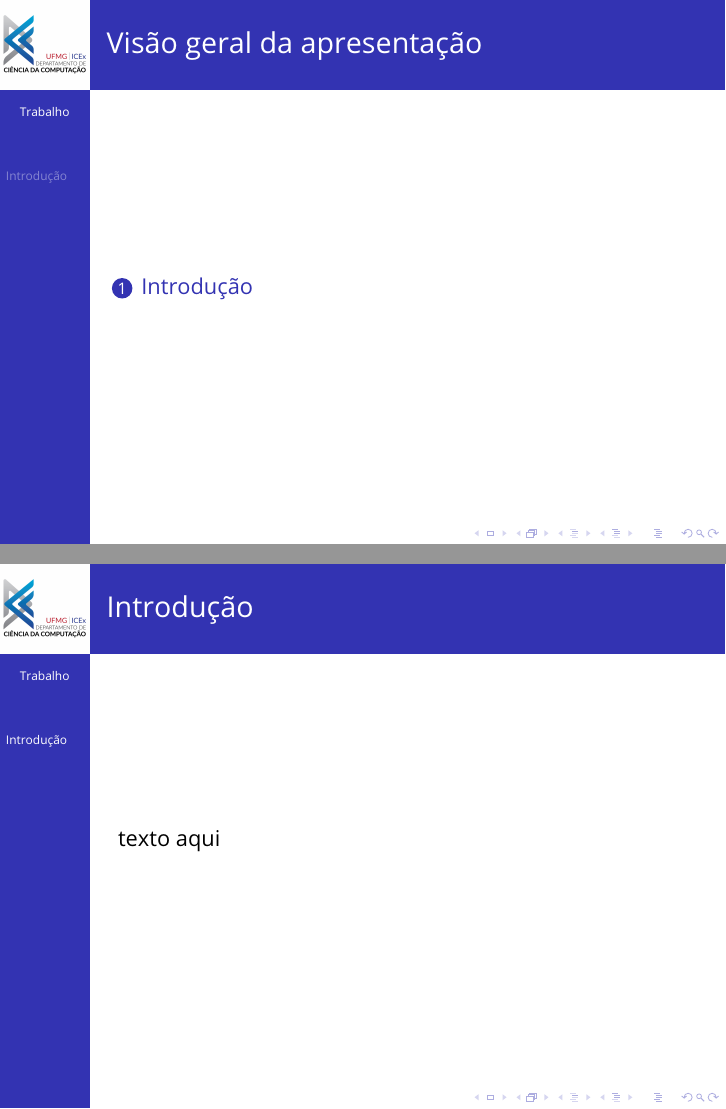
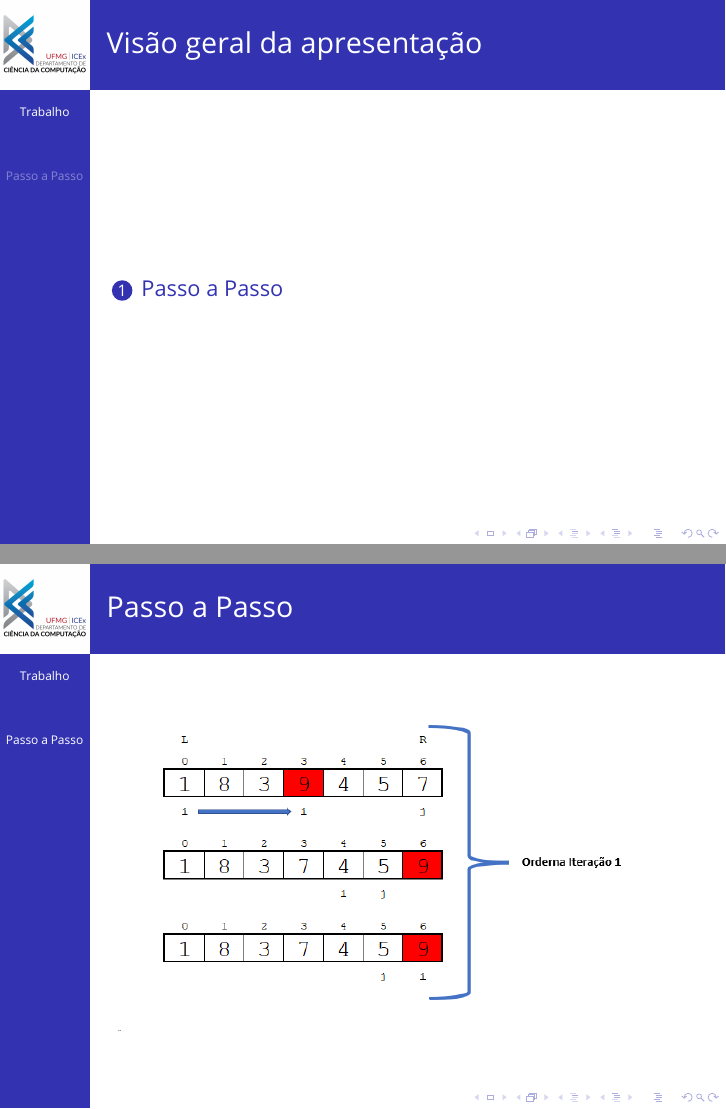
Before and after one commit to mauricioms/ambientes_computacao, LaTeX slides (Slide/main.tex): pages 2 and 3 of 4, joined at a grey line. Compiled offline with pdfLaTeX.

Commit message:
Atuaizando Slide.

```diff
--- a/Slide/main.tex
+++ b/Slide/main.tex
@@ -195,11 +195,12 @@
 %	PRESENTATION BODY SLIDES
 %----------------------------------------------------------------------------------------
 
-\section{Introdução}
+\section{Passo a Passo}
 \begin{frame}
-	\frametitle{Introdução}
+	\frametitle{Passo a Passo}
 
-	texto aqui
+	\includegraphics[width=0.9\linewidth]{o1}
+
 
 \end{frame}
 
```
Also changed, not shown: Slide/images/o1.png (added), Slide/main.pdf, 1 other file.
